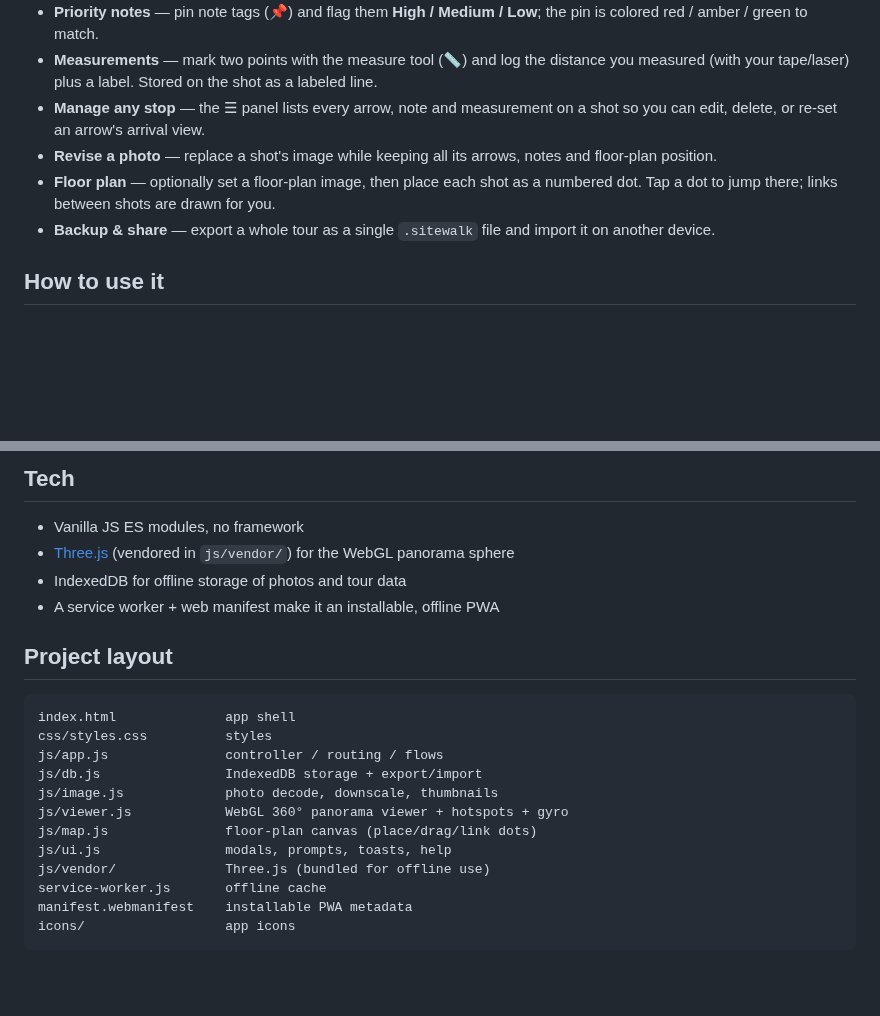
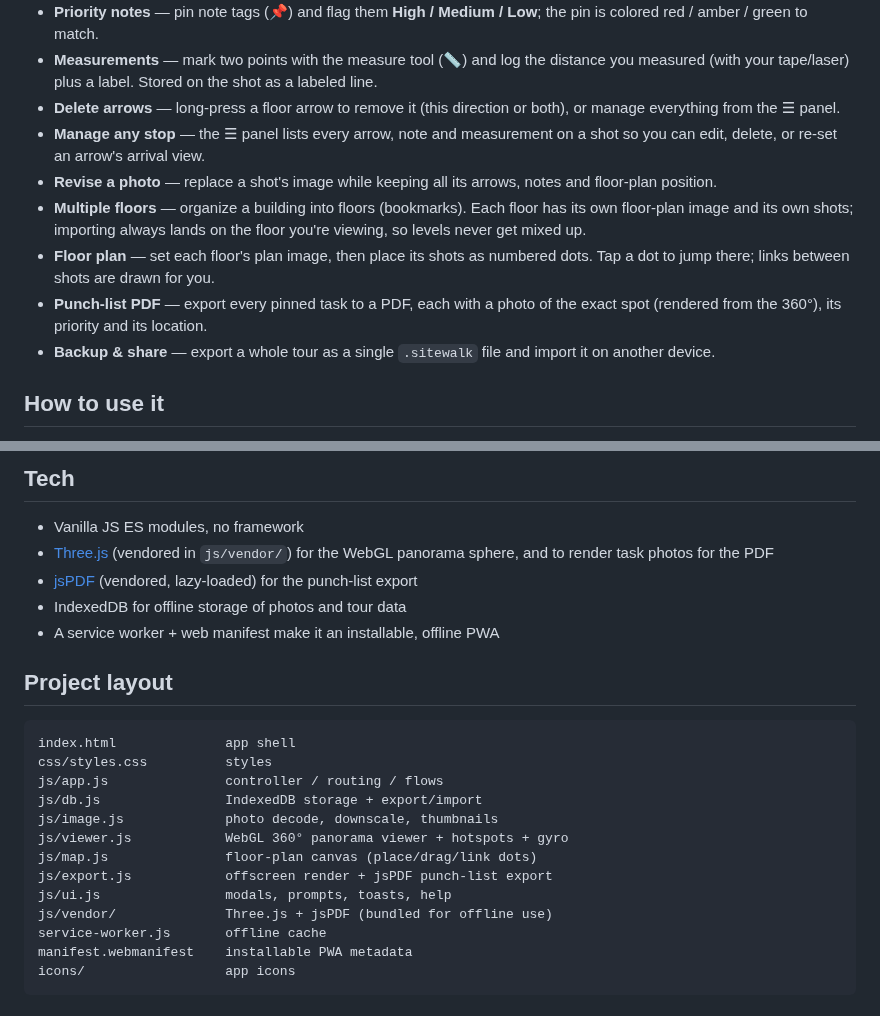
Before and after one commit to lugoismael711-boop/SiteWalk-, a Markdown page: README.md, 2 parts joined by grey strips. GitHub-like rendering; blank space fills up the shorter version.

```diff
--- a/README.md
+++ b/README.md
@@ -27,12 +27,19 @@ your phone.
 - **Measurements** — mark two points with the measure tool (📏) and log the
   distance you measured (with your tape/laser) plus a label. Stored on the shot
   as a labeled line.
+- **Delete arrows** — long-press a floor arrow to remove it (this direction or
+  both), or manage everything from the ☰ panel.
 - **Manage any stop** — the ☰ panel lists every arrow, note and measurement on a
   shot so you can edit, delete, or re-set an arrow's arrival view.
 - **Revise a photo** — replace a shot's image while keeping all its arrows,
   notes and floor-plan position.
-- **Floor plan** — optionally set a floor-plan image, then place each shot as a
-  numbered dot. Tap a dot to jump there; links between shots are drawn for you.
+- **Multiple floors** — organize a building into floors (bookmarks). Each floor
+  has its own floor-plan image and its own shots; importing always lands on the
+  floor you're viewing, so levels never get mixed up.
+- **Floor plan** — set each floor's plan image, then place its shots as numbered
+  dots. Tap a dot to jump there; links between shots are drawn for you.
+- **Punch-list PDF** — export every pinned task to a PDF, each with a photo of
+  the exact spot (rendered from the 360°), its priority and its location.
 - **Backup & share** — export a whole tour as a single `.sitewalk` file and
   import it on another device.
 
@@ -98,7 +105,9 @@ into that.
 
 - Vanilla JS ES modules, no framework
 - [Three.js](https://threejs.org/) (vendored in `js/vendor/`) for the WebGL
-  panorama sphere
+  panorama sphere, and to render task photos for the PDF
+- [jsPDF](https://github.com/parallax/jsPDF) (vendored, lazy-loaded) for the
+  punch-list export
 - IndexedDB for offline storage of photos and tour data
 - A service worker + web manifest make it an installable, offline PWA
 
@@ -112,8 +121,9 @@ js/db.js                IndexedDB storage + export/import
 js/image.js             photo decode, downscale, thumbnails
 js/viewer.js            WebGL 360° panorama viewer + hotspots + gyro
 js/map.js               floor-plan canvas (place/drag/link dots)
+js/export.js            offscreen render + jsPDF punch-list export
 js/ui.js                modals, prompts, toasts, help
-js/vendor/              Three.js (bundled for offline use)
+js/vendor/              Three.js + jsPDF (bundled for offline use)
 service-worker.js       offline cache
 manifest.webmanifest    installable PWA metadata
 icons/                  app icons
```
Also changed, not shown: docs/pdf-task-photo-example.jpg (added), docs/screenshot-floors.png (added), 9 other files.
